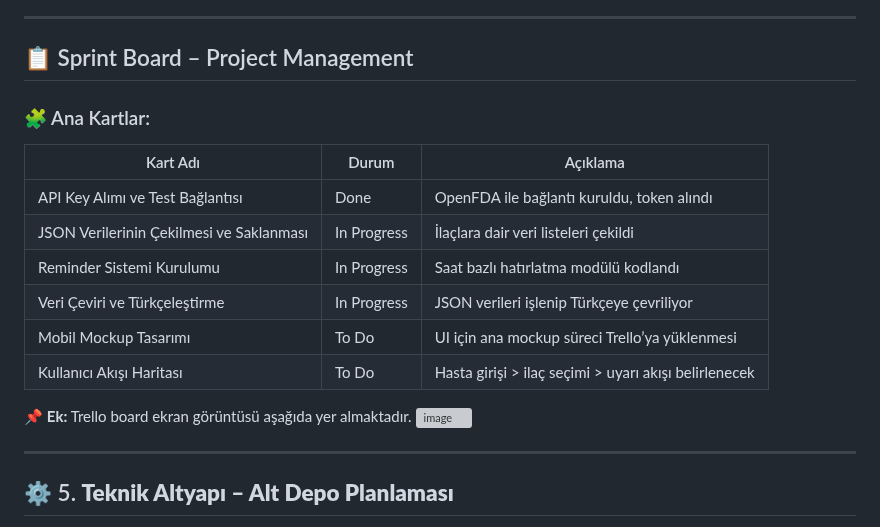
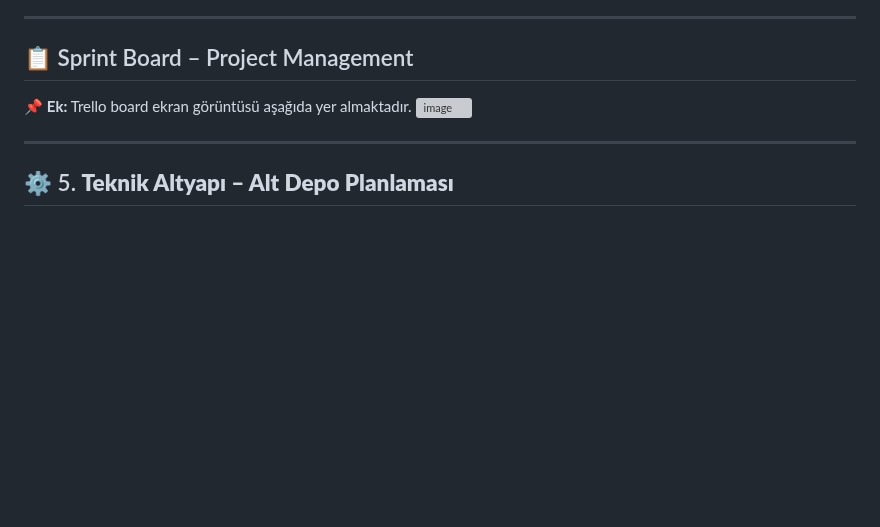
Before and after one commit to egecagintepe/bootcamp.grup190, a Markdown page: README.md, the part around the change. Rendered like a GitHub page; blank space fills up the shorter version; grey boxes are pictures that could not be loaded.

```diff
--- a/README.md
+++ b/README.md
@@ -297,20 +297,8 @@ Sprint başında alınan kararlar ve oluşturulan altyapı hakkında genel bilgi
 
 ## 📋 Sprint Board – Project Management
 
-### 🧩 Ana Kartlar:
-
-| Kart Adı                                 | Durum       | Açıklama                                              |
-| ---------------------------------------- | ----------- | ----------------------------------------------------- |
-| API Key Alımı ve Test Bağlantısı         | Done        | OpenFDA ile bağlantı kuruldu, token alındı            |
-| JSON Verilerinin Çekilmesi ve Saklanması | In Progress | İlaçlara dair veri listeleri çekildi                  |
-| Reminder Sistemi Kurulumu                | In Progress | Saat bazlı hatırlatma modülü kodlandı                 |
-| Veri Çeviri ve Türkçeleştirme            | In Progress | JSON verileri işlenip Türkçeye çevriliyor             |
-| Mobil Mockup Tasarımı                    | To Do       | UI için ana mockup süreci Trello’ya yüklenmesi        |
-| Kullanıcı Akışı Haritası                 | To Do       | Hasta girişi > ilaç seçimi > uyarı akışı belirlenecek |
-
 📌 **Ek:** Trello board ekran görüntüsü aşağıda yer almaktadır.
 <img width="1912" height="954" alt="image" src="https://github.com/user-attachments/assets/d666bb21-9e5d-4b86-ad34-0d5d42fcb76b" />
-
 
 ---
 
```
